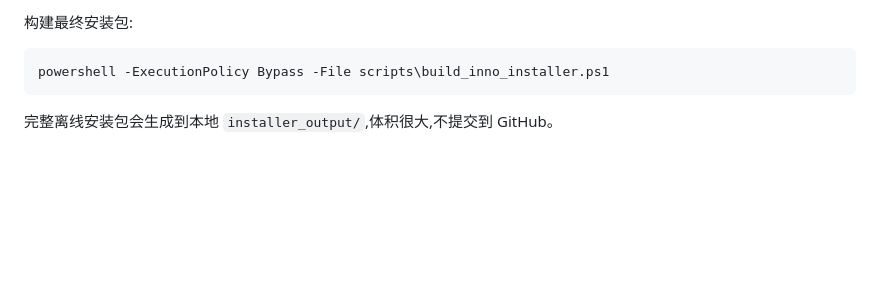
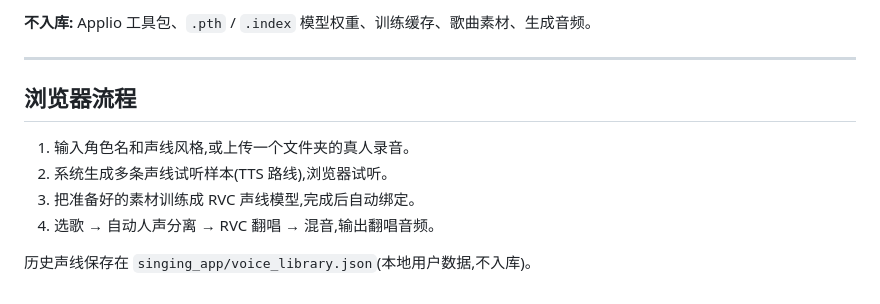
Before and after one commit to zhangyuan376/AIMusic, a Markdown page: README.md, the part around one of its changes. Drawn GitHub-style; blank space fills up the shorter version.

````diff
--- a/README.md
+++ b/README.md
@@ -169,9 +140,14 @@ powershell -ExecutionPolicy Bypass -File scripts\verify_offline_staging.ps1
 ```
 
-构建最终安装包:
+**不入库:** Applio 工具包、`.pth` / `.index` 模型权重、训练缓存、歌曲素材、生成音频。
 
-```powershell
-powershell -ExecutionPolicy Bypass -File scripts\build_inno_installer.ps1
-```
+---
 
-完整离线安装包会生成到本地 `installer_output/`,体积很大,不提交到 GitHub。
+## 浏览器流程
+
+1. 输入角色名和声线风格,或上传一个文件夹的真人录音。
+2. 系统生成多条声线试听样本(TTS 路线),浏览器试听。
+3. 把准备好的素材训练成 RVC 声线模型,完成后自动绑定。
+4. 选歌 → 自动人声分离 → RVC 翻唱 → 混音,输出翻唱音频。
+
+历史声线保存在 `singing_app/voice_library.json`(本地用户数据,不入库)。
````
Also changed, not shown: other parts of README.md (+69 -98 lines).
